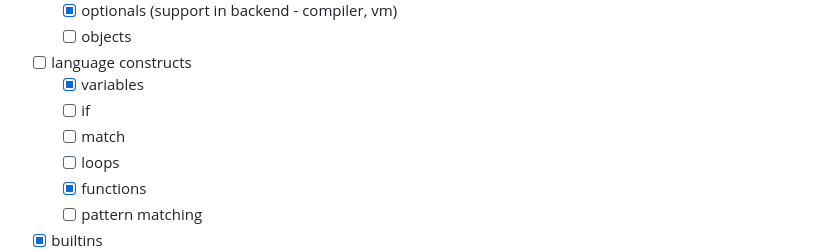
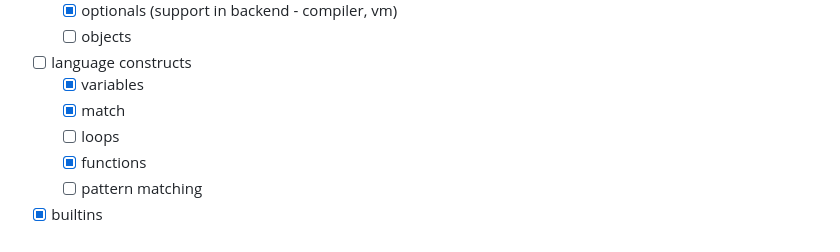
Before and after one commit to xnacly/purple-garden, a Markdown page: README.md, the part around the change printed below. Rendered like a GitHub page.

```diff
--- a/README.md
+++ b/README.md
@@ -349,8 +354,7 @@ $ hotspot
   - [ ] objects
 - [ ] language constructs
   - [x] variables
-  - [ ] if
-  - [ ] match
+  - [x] match
   - [ ] loops
   - [x] functions
   - [ ] pattern matching
```
Also changed, not shown: other parts of README.md (+24 -19 lines).
